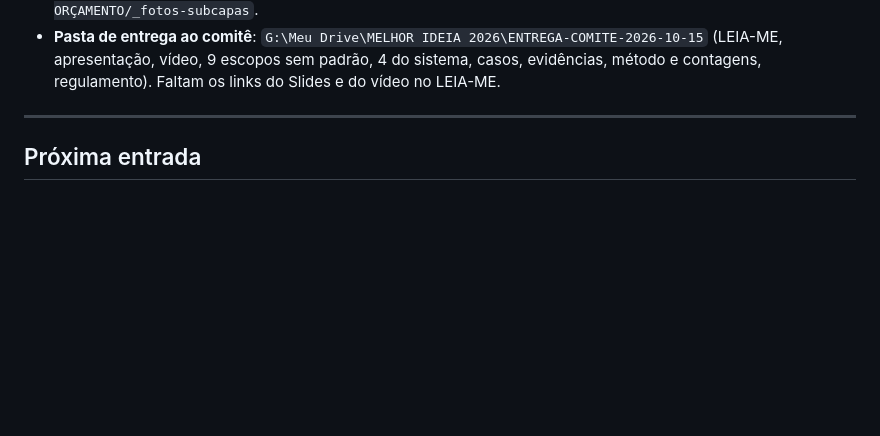
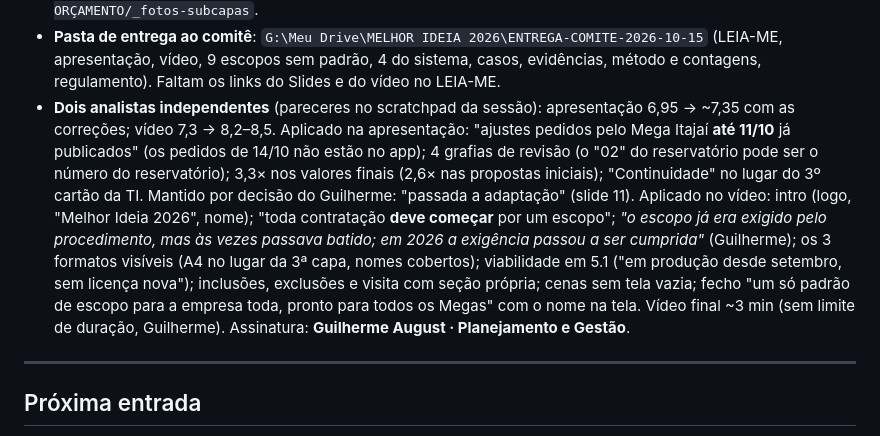
Before and after one commit to AugustCapitalrealty/Melhor-Ideia-2026, a Markdown page: docs/HISTORICO.md, the part around the change. GitHub-like rendering; blank space fills up the shorter version.

Commit message:
historico: pareceres dos dois analistas, video final e assinatura
Co-Authored-By: Claude Opus 5.5 <noreply@anthropic.com>

```diff
--- a/docs/HISTORICO.md
+++ b/docs/HISTORICO.md
@@ -643,6 +643,15 @@ só com Impacto medido. Parecer no scratchpad da sessão (fora do repositório).
 - **Fotos** da capa e contracapa: `Drives compartilhados/08.000 - Business Analysis/APRESENTAÇÃO ORÇAMENTO/_fotos-subcapas`.
 - **Pasta de entrega ao comitê**: `G:\Meu Drive\MELHOR IDEIA 2026\ENTREGA-COMITE-2026-10-15` (LEIA-ME, apresentação, vídeo, 9 escopos sem
   padrão, 4 do sistema, casos, evidências, método e contagens, regulamento). Faltam os links do Slides e do vídeo no LEIA-ME.
+- **Dois analistas independentes** (pareceres no scratchpad da sessão): apresentação 6,95 → ~7,35 com as correções; vídeo 7,3 → 8,2–8,5.
+  Aplicado na apresentação: "ajustes pedidos pelo Mega Itajaí **até 11/10** já publicados" (os pedidos de 14/10 não estão no app);
+  4 grafias de revisão (o "02" do reservatório pode ser o número do reservatório); 3,3× nos valores finais (2,6× nas propostas iniciais);
+  "Continuidade" no lugar do 3º cartão da TI. Mantido por decisão do Guilherme: "passada a adaptação" (slide 11).
+  Aplicado no vídeo: intro (logo, "Melhor Ideia 2026", nome); "toda contratação **deve começar** por um escopo"; *"o escopo já era exigido
+  pelo procedimento, mas às vezes passava batido; em 2026 a exigência passou a ser cumprida"* (Guilherme); os 3 formatos visíveis (A4
+  no lugar da 3ª capa, nomes cobertos); viabilidade em 5.1 ("em produção desde setembro, sem licença nova"); inclusões, exclusões e
+  visita com seção própria; cenas sem tela vazia; fecho "um só padrão de escopo para a empresa toda, pronto para todos os Megas" com o
+  nome na tela. Vídeo final ~3 min (sem limite de duração, Guilherme). Assinatura: **Guilherme August · Planejamento e Gestão**.
 
 ---
 
```
